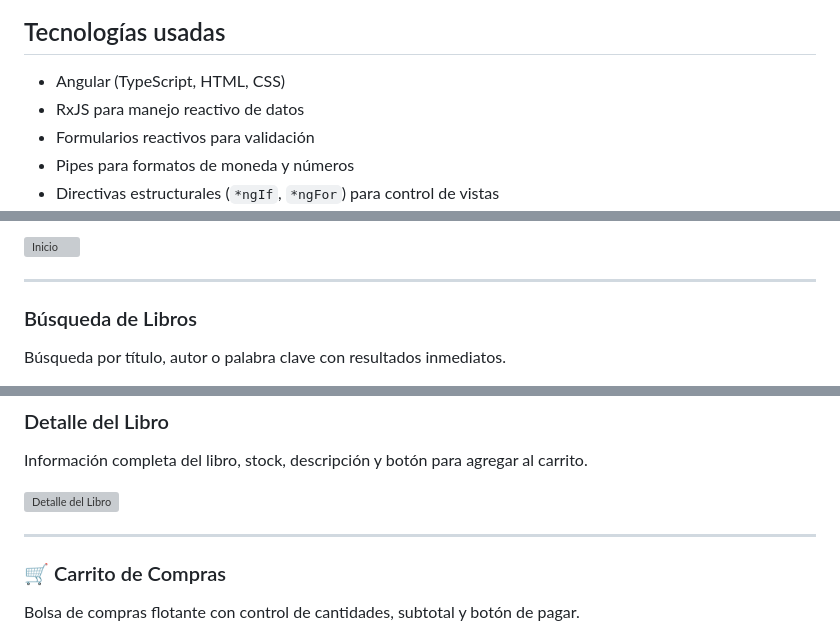
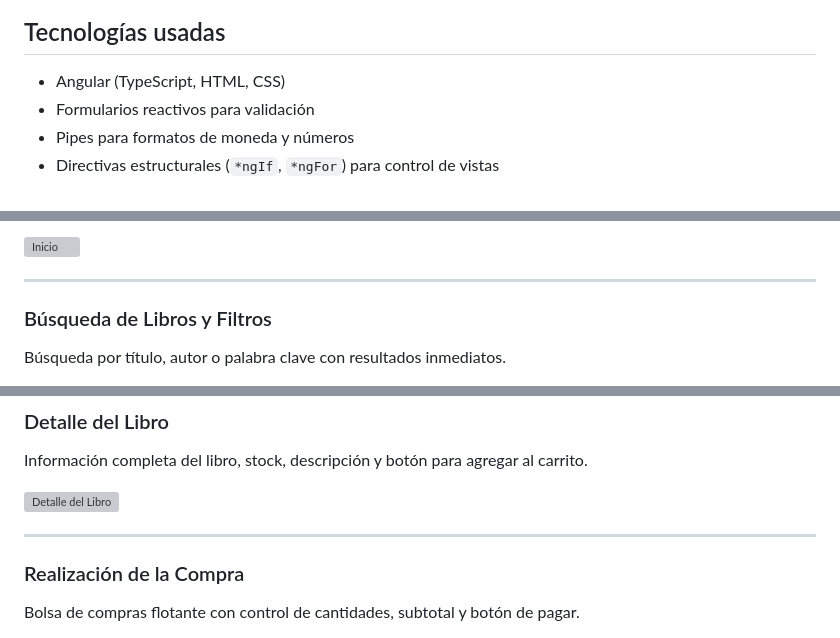
Before and after one commit to FatimaMartinezLpz/Libreria, a Markdown page: README.md, 3 parts joined by grey strips. Rendered like a GitHub page; grey boxes are pictures that could not be loaded.

```diff
--- a/README.md
+++ b/README.md
@@ -128,7 +128,6 @@ Panel de administración para usuarios con rol admin (desde frontend y backend).
 ## Tecnologías usadas
 
 - Angular (TypeScript, HTML, CSS)
-- RxJS para manejo reactivo de datos
 - Formularios reactivos para validación
 - Pipes para formatos de moneda y números
 - Directivas estructurales (`*ngIf`, `*ngFor`) para control de vistas
@@ -180,7 +179,7 @@ Vista principal con el carrusel de libros destacados y últimos lanzamientos.
 
 ---
 
-###  Búsqueda de Libros
+###  Búsqueda de Libros y Filtros
 
 Búsqueda por título, autor o palabra clave con resultados inmediatos.
 
@@ -196,7 +199,7 @@ Información completa del libro, stock, descripción y botón para agregar al ca
 
 ---
 
-### 🛒 Carrito de Compras
+### Realización de la Compra
 
 Bolsa de compras flotante con control de cantidades, subtotal y botón de pagar.
 
```
Also changed, not shown: other parts of README.md (+11 -3 lines).
